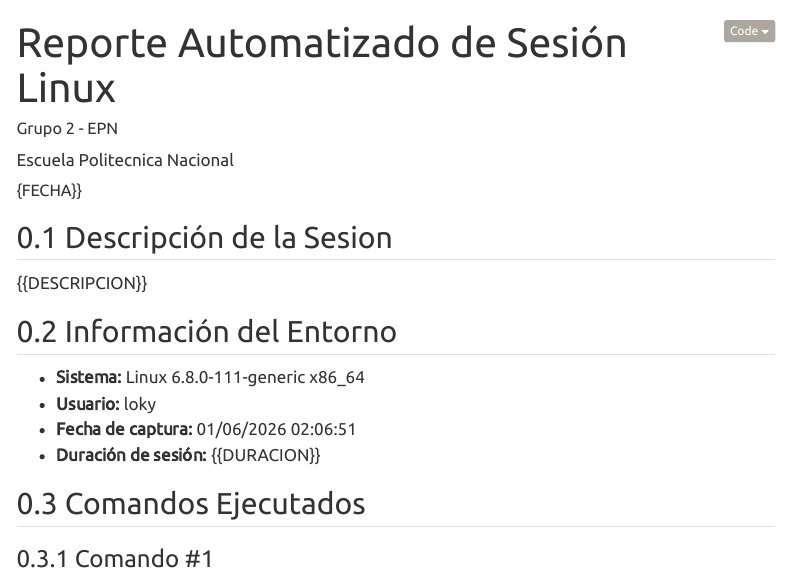
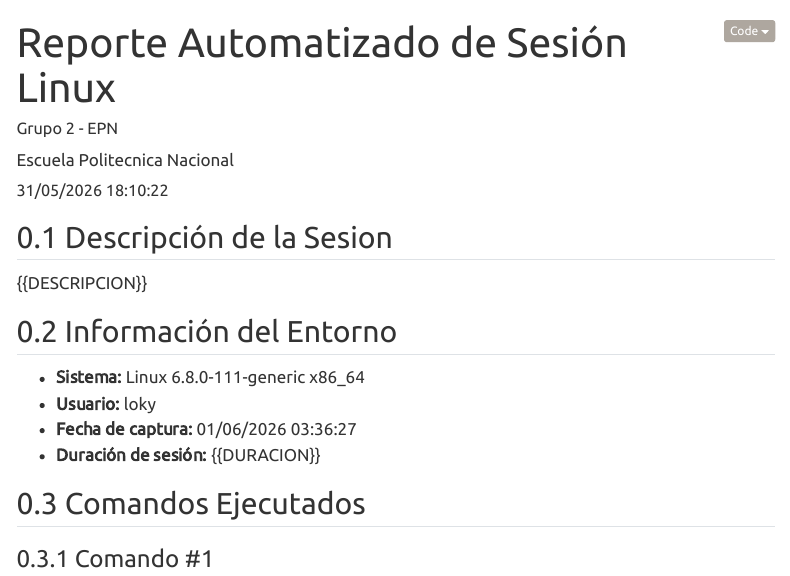
Before and after one commit to lokyj17/Pry_ShellDoc-Web, a Quarto document (quarto/informacion.qmd): the page in a window 1100 px wide, from its top. Rendered offline with R 4.5, knitr and Pandoc in place of Quarto, with nearby package versions; menus at the side of the page are left out.

Commit message:
prueba de web

```diff
--- a/quarto/informacion.qmd
+++ b/quarto/informacion.qmd
@@ -3,9 +3,9 @@ title: "Reporte Automatizado de Sesión Linux"
 author:
   - name: "Grupo 2 - EPN"
     affiliation: "Escuela Politecnica Nacional"
-date: "{FECHA}}"
+date: "31/05/2026 18:10:22"
 date-format: "DD [de] MMMM, YYYY"
-
+lang: es
 format:
   html:
     toc: true
@@ -17,7 +17,7 @@ format:
     theme: united
     highlight-style: monokai
 
-lang: es
+
 
 ---
 
@@ -29,7 +29,7 @@ lang: es
 
 - **Sistema:** Linux 6.8.0-111-generic x86_64
 - **Usuario:** loky
-- **Fecha de captura:** 01/06/2026 02:06:51
+- **Fecha de captura:** 01/06/2026 03:36:27
 - **Duración de sesión:** {{DURACION}}
 
 ## Comandos Ejecutados
```
Also changed, not shown: 1 other file.
